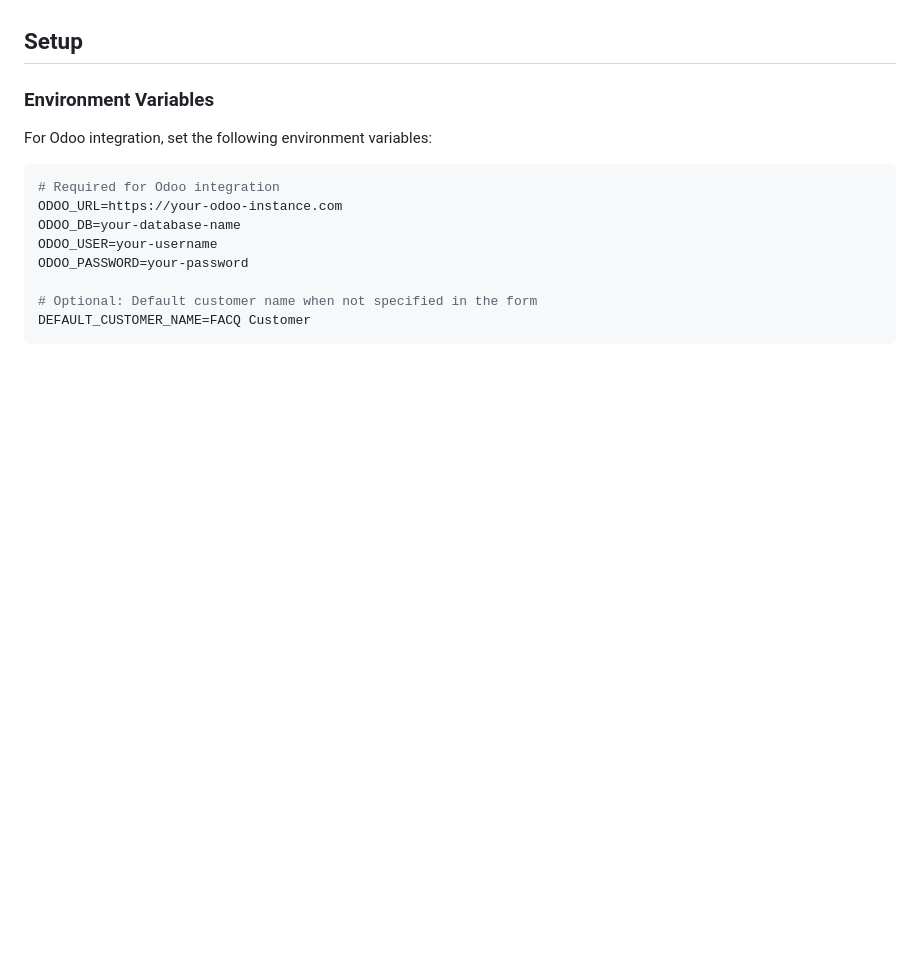
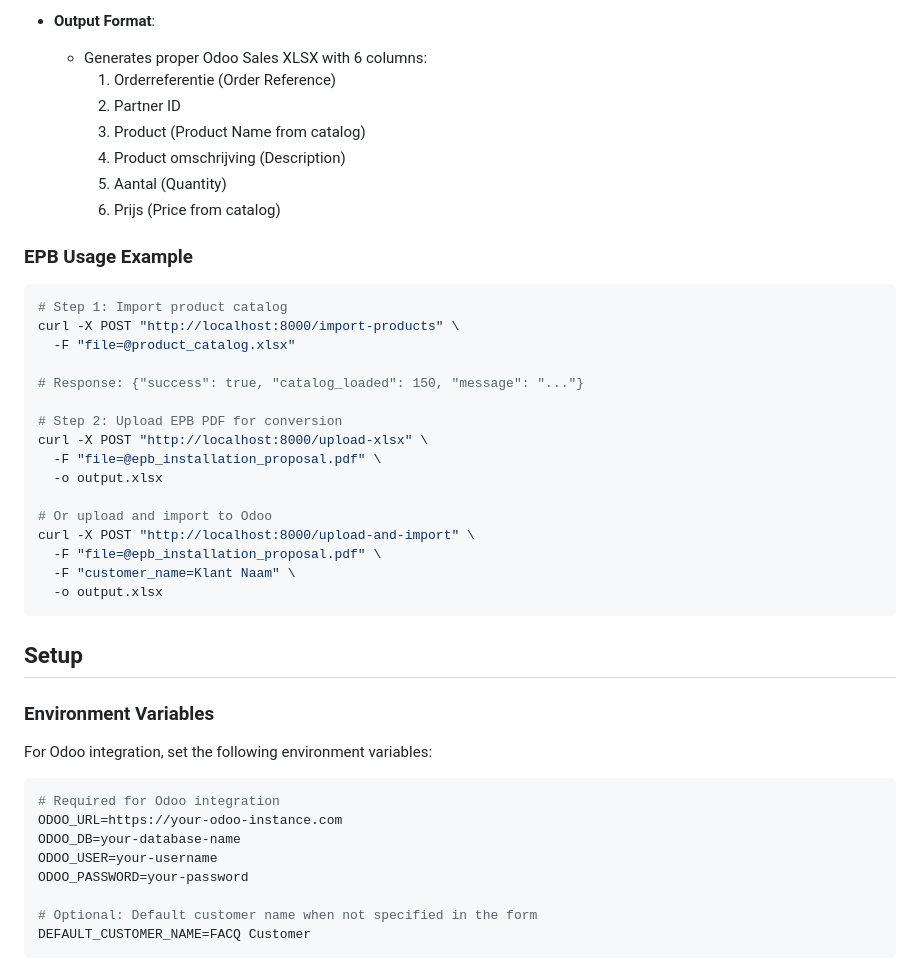
Before and after one commit to BnS-OnM/zip, a Markdown page: README.md, the part around one of its changes. Rendered like a GitHub page; blank space fills up the shorter version.

````diff
--- a/README.md
+++ b/README.md
@@ -17,3 +52,32 @@ Also supports direct import of products and sale orders from Excel files.
+- **Output Format**:
+  - Generates proper Odoo Sales XLSX with 6 columns:
+    1. Orderreferentie (Order Reference)
+    2. Partner ID
+    3. Product (Product Name from catalog)
+    4. Product omschrijving (Description)
+    5. Aantal (Quantity)
+    6. Prijs (Price from catalog)
+
+### EPB Usage Example
+
+```bash
+# Step 1: Import product catalog
+curl -X POST "http://localhost:8000/import-products" \
+  -F "file=@product_catalog.xlsx"
+
+# Response: {"success": true, "catalog_loaded": 150, "message": "..."}
+
+# Step 2: Upload EPB PDF for conversion
+curl -X POST "http://localhost:8000/upload-xlsx" \
+  -F "file=@epb_installation_proposal.pdf" \
+  -o output.xlsx
+
+# Or upload and import to Odoo
+curl -X POST "http://localhost:8000/upload-and-import" \
+  -F "file=@epb_installation_proposal.pdf" \
+  -F "customer_name=Klant Naam" \
+  -o output.xlsx
+```
 
 ## Setup
 
````
Also changed, not shown: other parts of README.md (+66 -7 lines).
